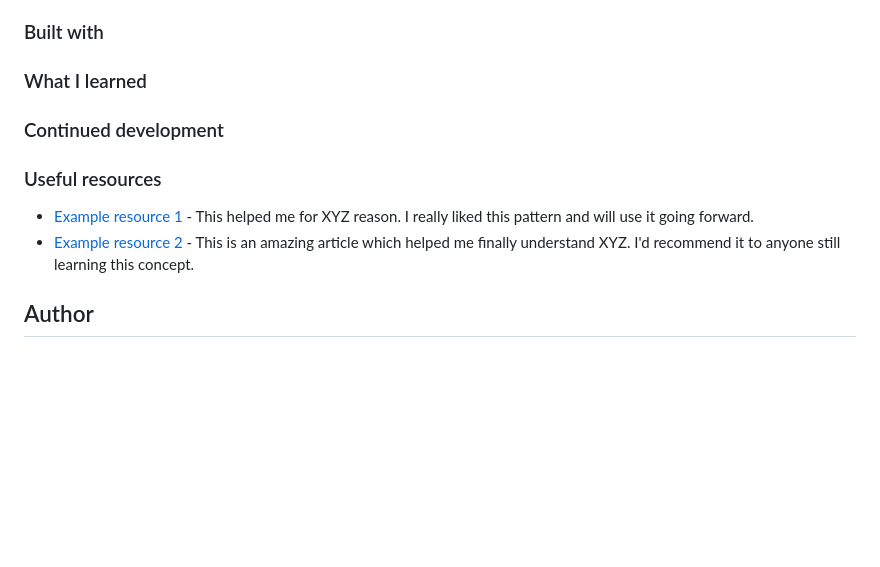
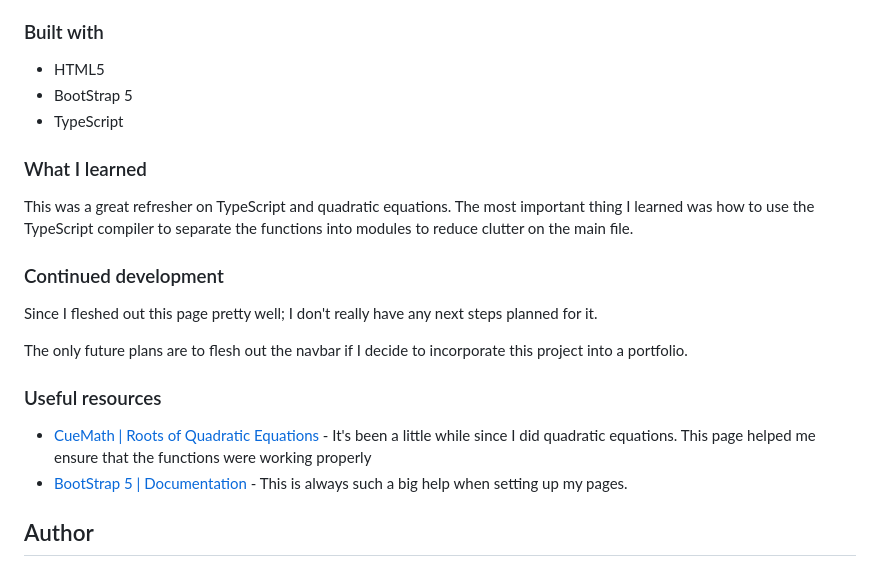
Before and after one commit to ravenloue/largest-quadratic-root, a Markdown page: README.md, the part around one of its changes. Drawn GitHub-style; blank space fills up the shorter version.

```diff
--- a/README.md
+++ b/README.md
@@ -32,19 +43,24 @@ Users should be able to:
 ### Built with
 
-
+- HTML5
+- BootStrap 5
+- TypeScript
 
 ### What I learned
 
-
+This was a great refresher on TypeScript and quadratic equations. The most important thing I learned was how to use the TypeScript compiler to separate the functions into modules to reduce clutter on the main file.
 
 ### Continued development
 
+Since I fleshed out this page pretty well; I don't really have any next steps planned for it.
+
+The only future plans are to flesh out the navbar if I decide to incorporate this project into a portfolio.
 
 
 ### Useful resources
 
-- [Example resource 1](https://www.example.com) - This helped me for XYZ reason. I really liked this pattern and will use it going forward.
-- [Example resource 2](https://www.example.com) - This is an amazing article which helped me finally understand XYZ. I'd recommend it to anyone still learning this concept.
+- [CueMath | Roots of Quadratic Equations](https://www.cuemath.com/algebra/roots-of-quadratic-equation/) - It's been a little while since I did quadratic equations. This page helped me ensure that the functions were working properly
+- [BootStrap 5 | Documentation](https://getbootstrap.com/docs/5.0/getting-started/introduction/) - This is always such a big help when setting up my pages.
 
 
 ## Author
```
Also changed, not shown: other parts of README.md (+15 -4 lines), src/imgs/discLessThanZeroErr.png (added), src/imgs/divideByZeroErr.png (added), src/imgs/screenShot.png (added), 13 other files.
